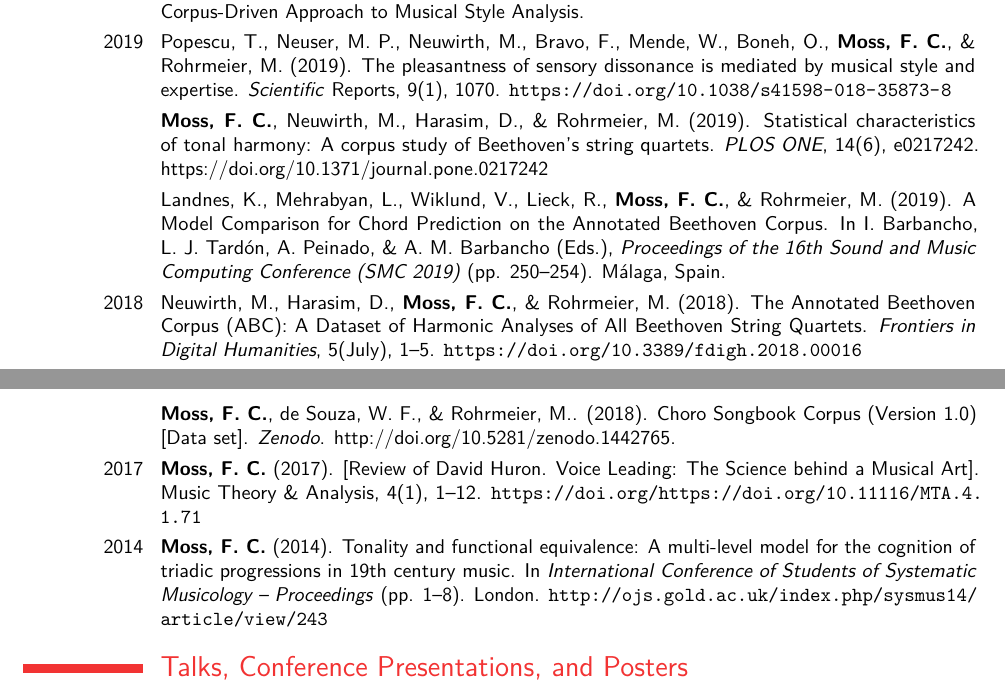
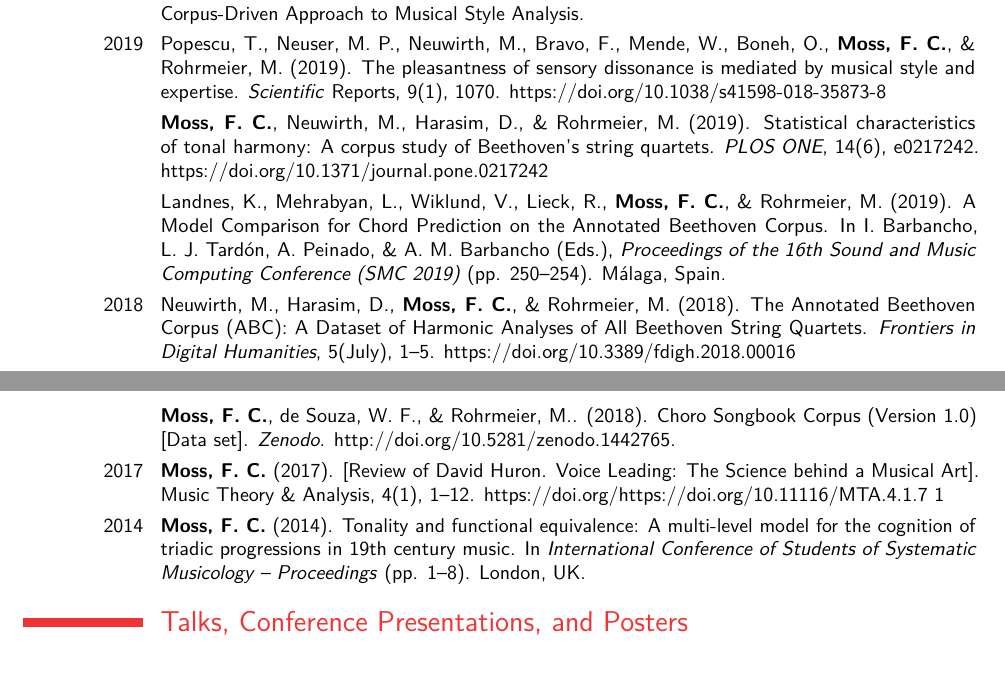
Before and after one commit to fabianmoss/cv, a LaTeX CV (cv_7.tex): two parts of pages 1 and 2 of 4, joined at a grey line, cut so that both start at the same text, the shorter picture padded with empty space. Compiled offline with pdfLaTeX.

Commit message:
update urls

```diff
--- a/cv_7.tex
+++ b/cv_7.tex
@@ -135,7 +135,7 @@ reveals history of major and minor in Western classical music.}
 
 \cvitem{under review}{\textbf{Moss, F. C.}, de Souza, W. F., \& Rohrmeier, M. Harmony and Form in Brazilian Choro: A Corpus-Driven Approach to Musical Style Analysis.}
 
-\cvitem{2019}{Popescu, T., Neuser, M. P., Neuwirth, M., Bravo, F., Mende, W., Boneh, O., \textbf{Moss, F. C.}, \& Rohrmeier, M. (2019). The pleasantness of sensory dissonance is mediated by musical style and expertise. \emph{Scientific} Reports, 9(1), 1070. \url{https://doi.org/10.1038/s41598-018-35873-8}}
+\cvitem{2019}{Popescu, T., Neuser, M. P., Neuwirth, M., Bravo, F., Mende, W., Boneh, O., \textbf{Moss, F. C.}, \& Rohrmeier, M. (2019). The pleasantness of sensory dissonance is mediated by musical style and expertise. \emph{Scientific} Reports, 9(1), 1070. https://doi.org/10.1038/s41598-018-35873-8}
 
 \cvitem{}{\textbf{Moss, F. C.}, Neuwirth, M., Harasim, D., \& Rohrmeier, M. (2019). Statistical characteristics of tonal harmony: A corpus study of Beethoven's string quartets. \emph{PLOS ONE}, 14(6), e0217242. https://doi.org/10.1371/journal.pone.0217242}
 
@@ -144,13 +144,13 @@ Model Comparison for Chord Prediction on the Annotated Beethoven Corpus. In I.
 Barbancho, L. J. Tard{\'o}n, A. Peinado, \& A. M. Barbancho (Eds.), \emph{Proceedings of the 16th
 Sound and Music Computing Conference (SMC 2019)} (pp. 250--254). M{\'a}laga, Spain.}
 
-\cvitem{2018}{Neuwirth, M., Harasim, D., \textbf{Moss, F. C.}, \& Rohrmeier, M. (2018). The Annotated Beethoven Corpus~(ABC): A Dataset of Harmonic Analyses of All Beethoven String Quartets. \emph{Frontiers in Digital Humanities}, 5(July), 1--5. \url{https://doi.org/10.3389/fdigh.2018.00016}}
+\cvitem{2018}{Neuwirth, M., Harasim, D., \textbf{Moss, F. C.}, \& Rohrmeier, M. (2018). The Annotated Beethoven Corpus~(ABC): A Dataset of Harmonic Analyses of All Beethoven String Quartets. \emph{Frontiers in Digital Humanities}, 5(July), 1--5. https://doi.org/10.3389/fdigh.2018.00016}
 
 \cvitem{}{\textbf{Moss, F. C.}, de Souza, W. F., \& Rohrmeier, M.. (2018). Choro Songbook Corpus (Version 1.0) [Data set]. \emph{Zenodo}. http://doi.org/10.5281/zenodo.1442765.}
 
-\cvitem{2017}{\textbf{Moss, F. C.} (2017). [Review of David Huron. Voice Leading: The Science behind a Musical Art]. Music Theory \& Analysis, 4(1), 1--12. \url{https://doi.org/https://doi.org/10.11116/MTA.4.1.7 1}}
+\cvitem{2017}{\textbf{Moss, F. C.} (2017). [Review of David Huron. Voice Leading: The Science behind a Musical Art]. Music Theory \& Analysis, 4(1), 1--12. https://doi.org/https://doi.org/10.11116/MTA.4.1.7 1}
 
-\cvitem{2014}{\textbf{Moss, F. C.} (2014). Tonality and functional equivalence: A multi-level model for the cognition of triadic progressions in 19th century music. In \emph{International Conference of Students of Systematic Musicology -- Proceedings} (pp. 1--8). London. \url{http://ojs.gold.ac.uk/index.php/sysmus14/article/view/243}}
+\cvitem{2014}{\textbf{Moss, F. C.} (2014). Tonality and functional equivalence: A multi-level model for the cognition of triadic progressions in 19th century music. In \emph{International Conference of Students of Systematic Musicology -- Proceedings} (pp. 1--8). London, UK.}
 
 %----------------------------------------------------------------------------------------
 %	TALKS SECTION
```
Also changed, not shown: cv_7.pdf.
